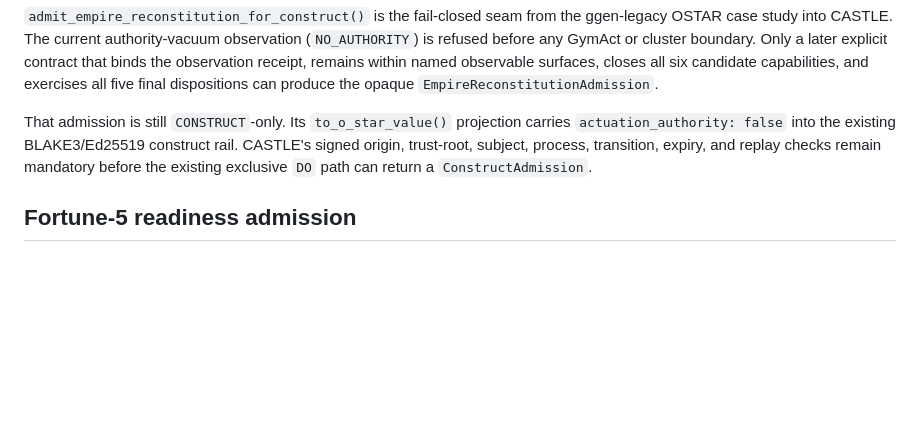
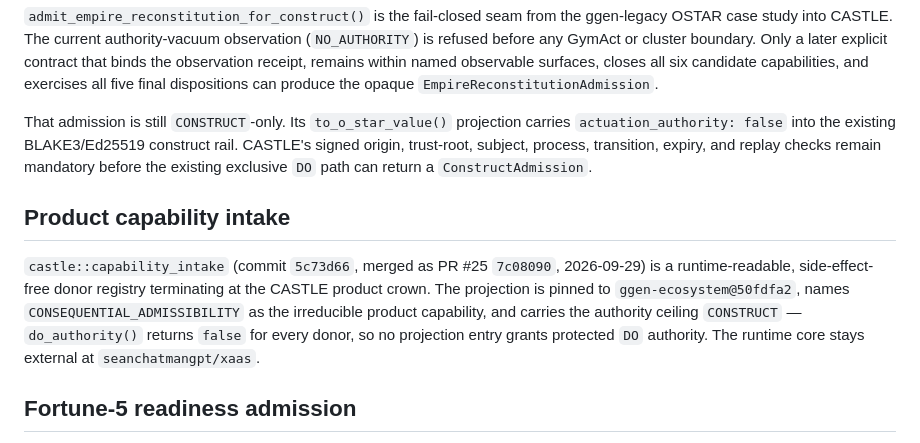
Before and after one commit to seanchatmangpt/castle, a Markdown page: README.md, the part around the change. Drawn GitHub-style; blank space fills up the shorter version.

```diff
--- a/README.md
+++ b/README.md
@@ -137,6 +137,17 @@ rail. CASTLE's signed origin, trust-root, subject, process, transition, expiry,
 and replay checks remain mandatory before the existing exclusive `DO` path can
 return a `ConstructAdmission`.
 
+## Product capability intake
+
+`castle::capability_intake` (commit `5c73d66`, merged as PR #25 `7c08090`,
+2026-09-29) is a runtime-readable, side-effect-free donor registry terminating
+at the CASTLE product crown. The projection is pinned to
+`ggen-ecosystem@50fdfa2`, names `CONSEQUENTIAL_ADMISSIBILITY` as the irreducible
+product capability, and carries the authority ceiling `CONSTRUCT` —
+`do_authority()` returns `false` for every donor, so no projection entry grants
+protected `DO` authority. The runtime core stays external at
+`seanchatmangpt/xaas`.
+
 ## Fortune-5 readiness admission
 
 CASTLE treats enterprise readiness as a deterministic evidence gate rather than a checklist assertion. The marketplace ontology currently projects 40 controls across:
```
Also changed, not shown: docs/payments/PAYMENTS.md (+9 -1 lines).
